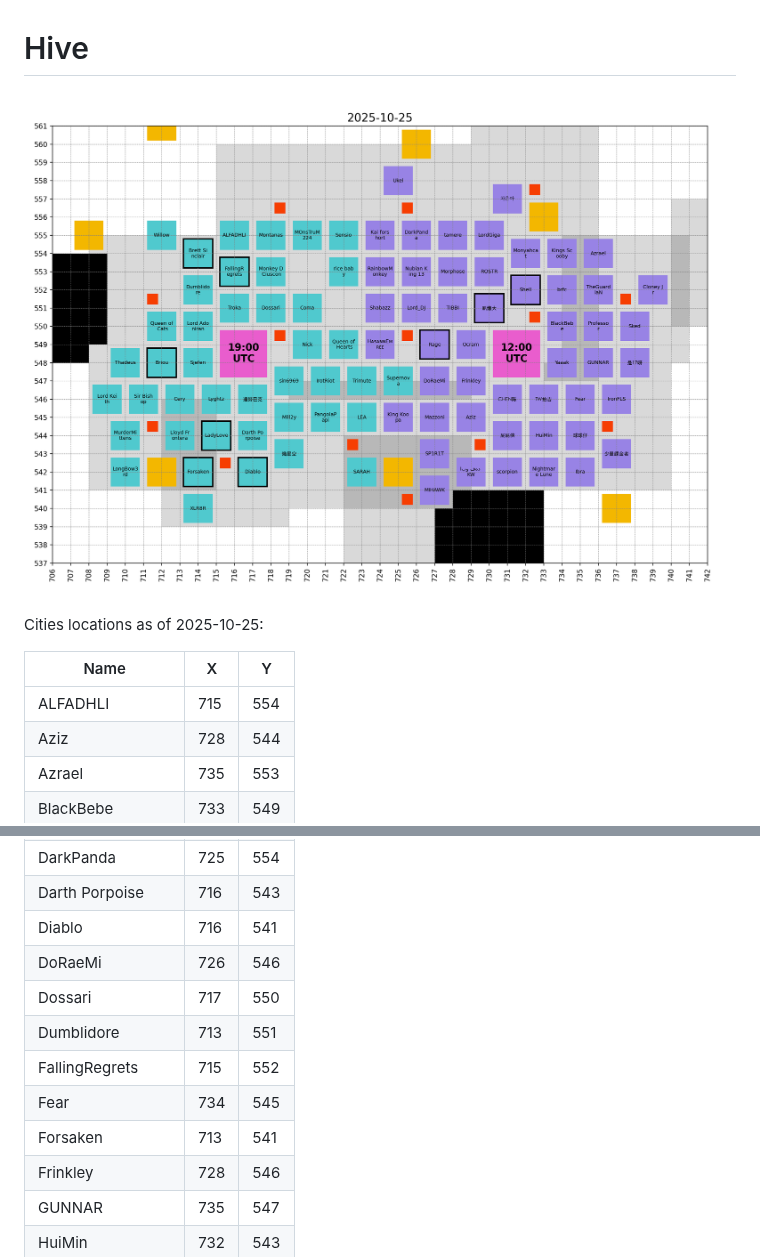
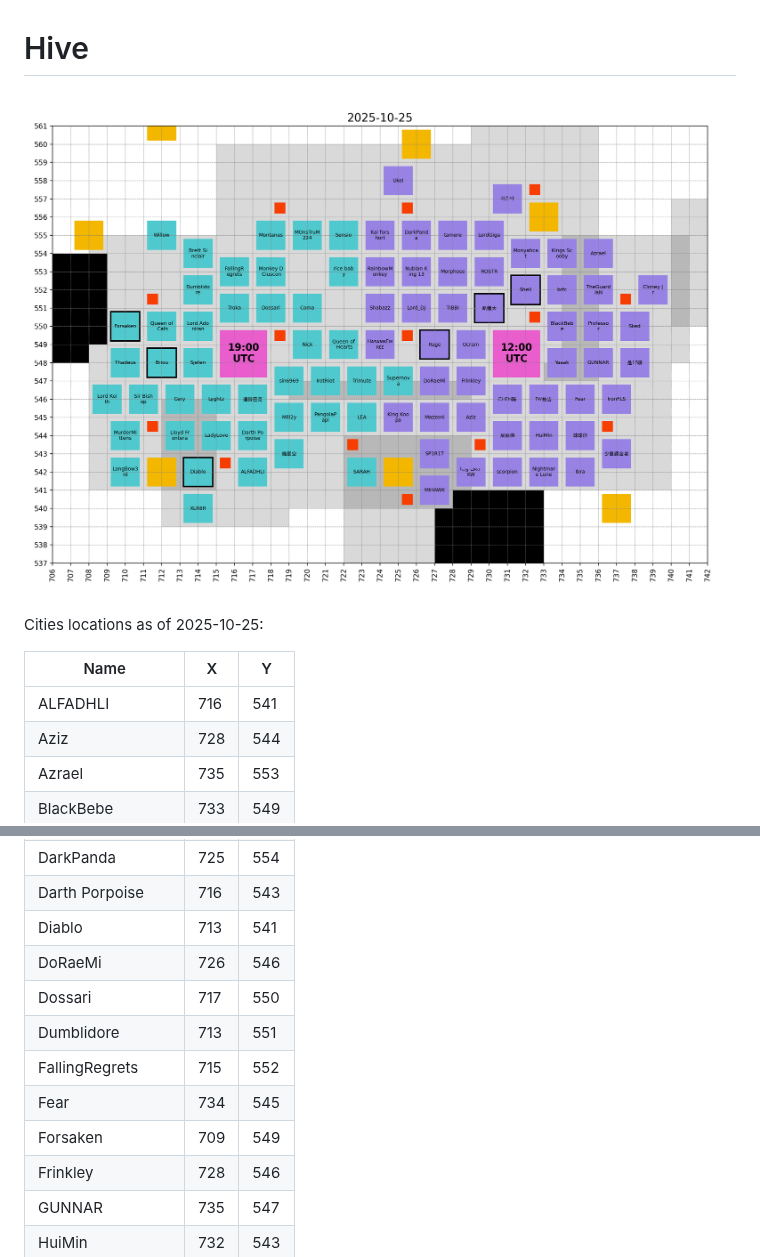
Before and after one commit to briou34/ExE, a Markdown page: hive/README.md, 2 parts joined by grey strips. Rendered like a GitHub page; pictures changed too: hive/images/2025-10-25_hive.png.

```diff
--- a/hive/README.md
+++ b/hive/README.md
@@ -28,7 +28,7 @@ Cities locations as of 2025-10-25:
 
 | Name | X | Y |
 | --- | --- | --- |
-| ALFADHLI | 715 | 554 |
+| ALFADHLI | 716 | 541 |
 | Aziz | 728 | 544 |
 | Azrael | 735 | 553 |
 | BlackBebe | 733 | 549 |
@@ -40,13 +40,13 @@ Cities locations as of 2025-10-25:
 | Coma | 719 | 550 |
 | DarkPanda | 725 | 554 |
 | Darth Porpoise | 716 | 543 |
-| Diablo | 716 | 541 |
+| Diablo | 713 | 541 |
 | DoRaeMi | 726 | 546 |
 | Dossari | 717 | 550 |
 | Dumblidore | 713 | 551 |
 | FallingRegrets | 715 | 552 |
 | Fear | 734 | 545 |
-| Forsaken | 713 | 541 |
+| Forsaken | 709 | 549 |
 | Frinkley | 728 | 546 |
 | GUNNAR | 735 | 547 |
 | HuiMin | 732 | 543 |
```
Also changed, not shown: bear_hunt/README.md (+59 -56 lines).
